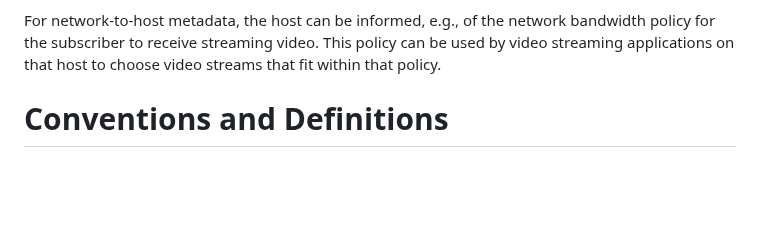
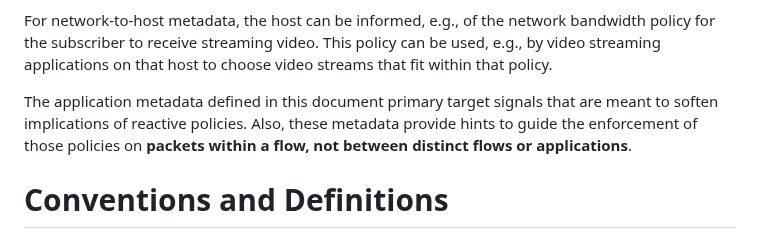
Before and after one commit to danwing/metadata, a Markdown page: draft-rw-flow-metadata.md, the part around the change. Drawn GitHub-style; blank space fills up the shorter version.

Commit message:
within a flow clarification

```diff
--- a/draft-rw-flow-metadata.md
+++ b/draft-rw-flow-metadata.md
@@ -127,9 +127,13 @@ for video streaming and for remote desktop are provided in {{examples-h2n}}.
 
 For network-to-host metadata, the host can be informed, e.g., of the network
 bandwidth policy for the subscriber to receive streaming video. This
-policy can be used by video streaming applications on that host to
+policy can be used, e.g., by video streaming applications on that host to
 choose video streams that fit within that policy.
 
+The application metadata defined in this document primary target signals
+that are meant to soften implications of reactive policies. Also, these
+metadata provide hints to guide the enforcement of those policies on **packets within a flow, not between
+distinct flows or applications**.
 
 
 # Conventions and Definitions
```
